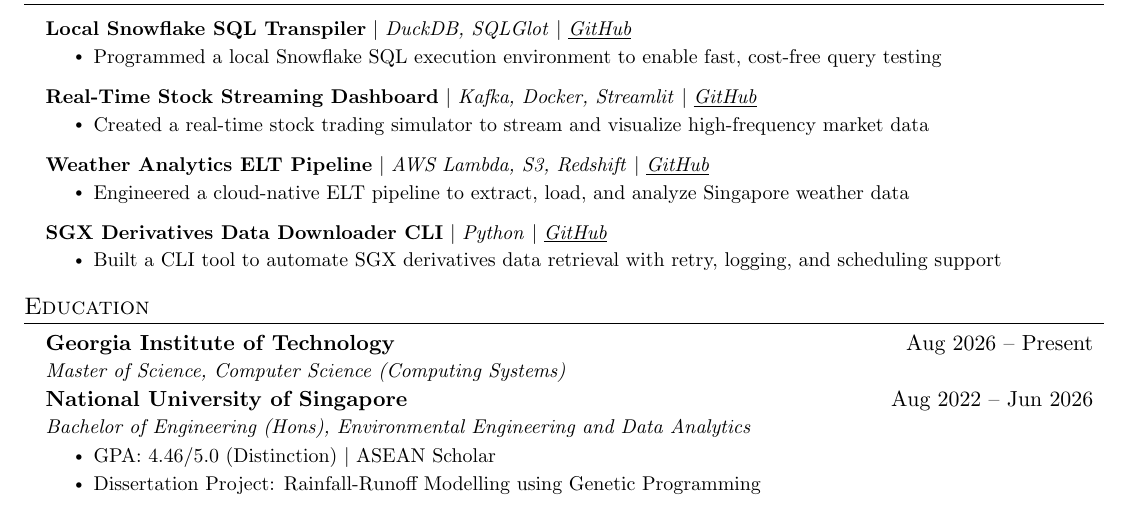
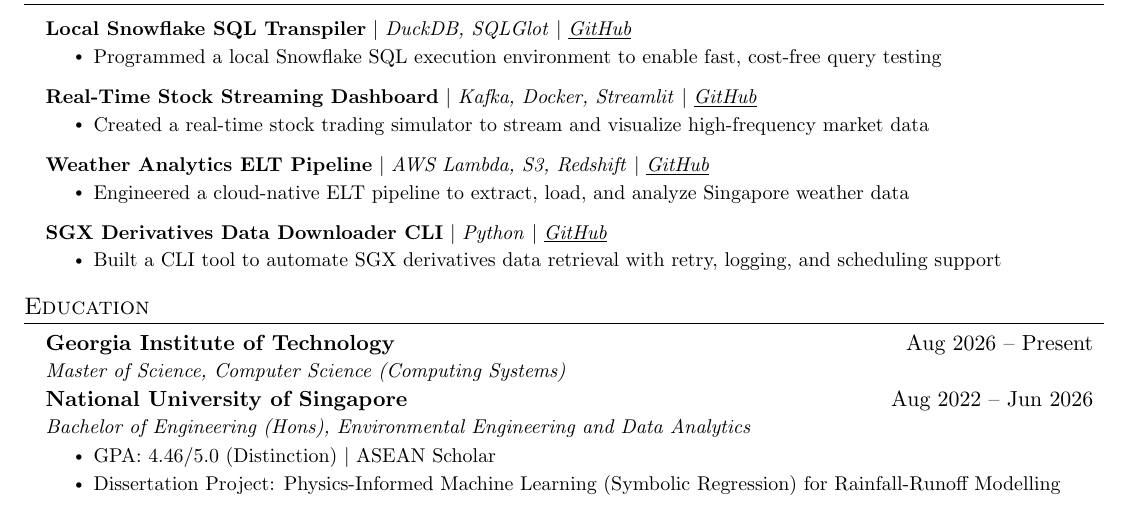
Before and after one commit to yihahn-pang/resume-files, a LaTeX CV (Resume.tex): part of the page, cut so that both start at the same text. Compiled offline with pdfLaTeX.

Commit message:
Update Resume.tex

```diff
--- a/Resume.tex
+++ b/Resume.tex
@@ -185,7 +185,7 @@
       {Bachelor of Engineering (Hons), Environmental Engineering and Data Analytics}{}
       \resumeItemListStart
         \resumeItem{GPA: 4.46/5.0 (Distinction) $|$ ASEAN Scholar}
-        \resumeItem{Dissertation Project: Rainfall-Runoff Modelling using Genetic Programming}
+        \resumeItem{Dissertation Project: Physics-Informed Machine Learning (Symbolic Regression) for Rainfall-Runoff Modelling}
       \resumeItemListEnd
 
   \resumeSubHeadingListEnd
```
